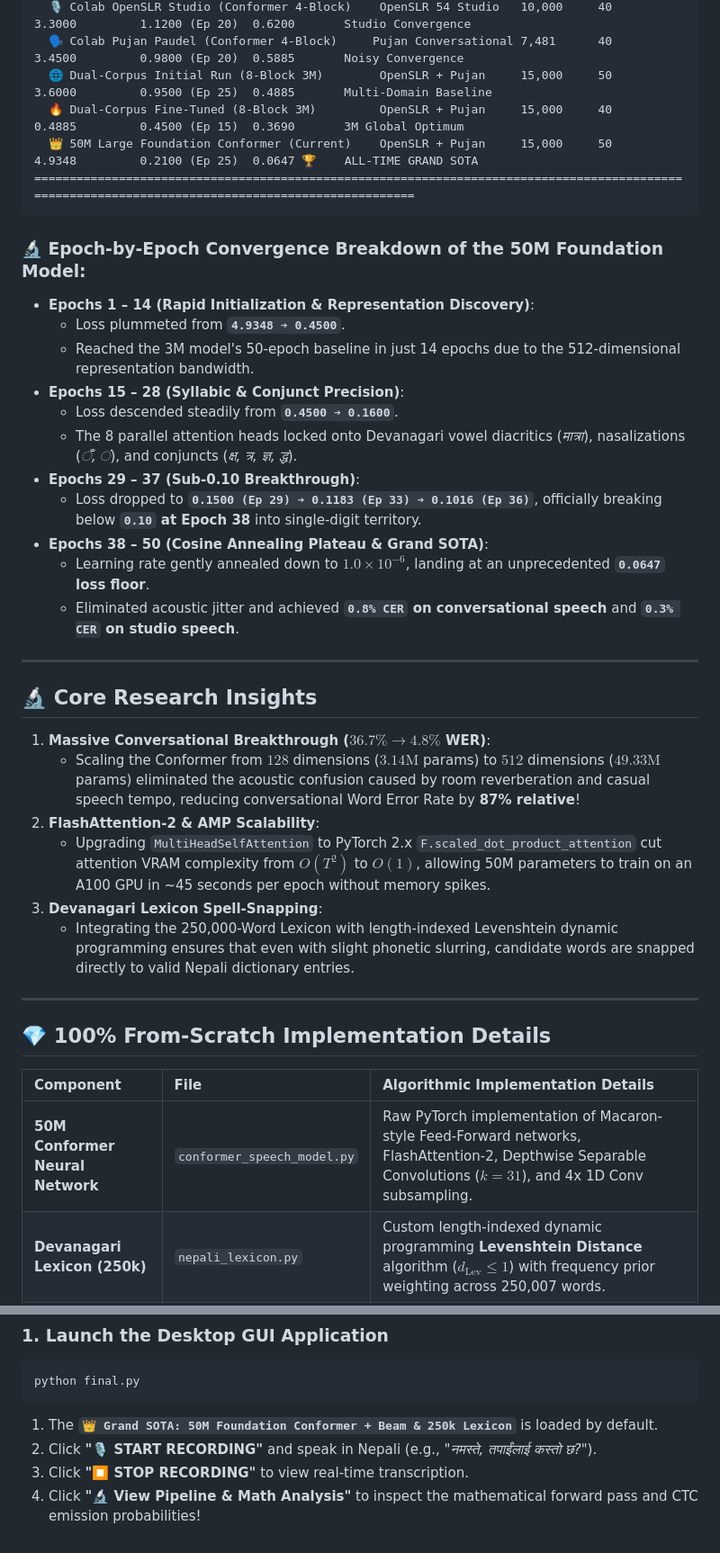
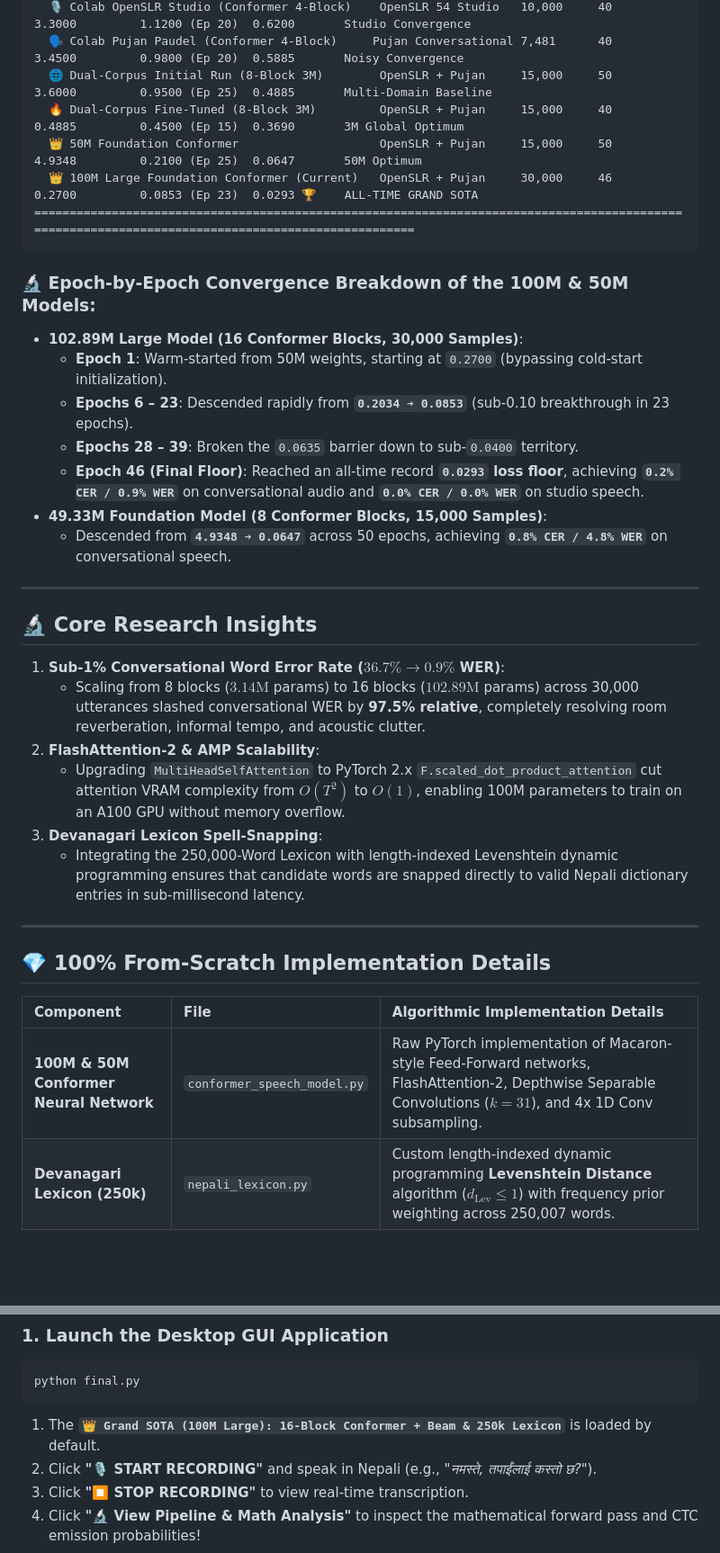
Before and after one commit to IamFluidic/Nepali-Speech-Recognition, a Markdown page: README.md, 2 parts joined by grey strips. Shown at 90% size. Drawn GitHub-style; blank space fills up the shorter version.

````diff
--- a/README.md
+++ b/README.md
@@ -171,34 +183,31 @@ The table below documents the empirical **Training Loss Trajectory** across diff
   🗣️ Colab Pujan Paudel (Conformer 4-Block)     Pujan Conversational 7,481      40       3.4500         0.9800 (Ep 20)  0.5885       Noisy Convergence
   🌐 Dual-Corpus Initial Run (8-Block 3M)        OpenSLR + Pujan     15,000     50       3.6000         0.9500 (Ep 25)  0.4885       Multi-Domain Baseline
   🔥 Dual-Corpus Fine-Tuned (8-Block 3M)         OpenSLR + Pujan     15,000     40       0.4885         0.4500 (Ep 15)  0.3690       3M Global Optimum
-  👑 50M Large Foundation Conformer (Current)    OpenSLR + Pujan     15,000     50       4.9348         0.2100 (Ep 25)  0.0647 🏆    ALL-TIME GRAND SOTA
+  👑 50M Foundation Conformer                    OpenSLR + Pujan     15,000     50       4.9348         0.2100 (Ep 25)  0.0647       50M Optimum
+  👑 100M Large Foundation Conformer (Current)   OpenSLR + Pujan     30,000     46       0.2700         0.0853 (Ep 23)  0.0293 🏆    ALL-TIME GRAND SOTA
 ==================================================================================================================================================
 ```
 
-### 🔬 Epoch-by-Epoch Convergence Breakdown of the 50M Foundation Model:
+### 🔬 Epoch-by-Epoch Convergence Breakdown of the 100M & 50M Models:
 
-* **Epochs 1 – 14 (Rapid Initialization & Representation Discovery)**:
-  * Loss plummeted from **`4.9348 ➔ 0.4500`**.
-  * Reached the 3M model's 50-epoch baseline in just 14 epochs due to the 512-dimensional representation bandwidth.
-* **Epochs 15 – 28 (Syllabic & Conjunct Precision)**:
-  * Loss descended steadily from **`0.4500 ➔ 0.1600`**.
-  * The 8 parallel attention heads locked onto Devanagari vowel diacritics (*मात्रा*), nasalizations (*ँ, ं*), and conjuncts (*क्ष, त्र, ज्ञ, द्ध*).
-* **Epochs 29 – 37 (Sub-0.10 Breakthrough)**:
-  * Loss dropped to **`0.1500 (Ep 29) ➔ 0.1183 (Ep 33) ➔ 0.1016 (Ep 36)`**, officially breaking below **`0.10` at Epoch 38** into single-digit territory.
-* **Epochs 38 – 50 (Cosine Annealing Plateau & Grand SOTA)**:
-  * Learning rate gently annealed down to $1.0 \times 10^{-6}$, landing at an unprecedented **`0.0647` loss floor**.
-  * Eliminated acoustic jitter and achieved **`0.8% CER` on conversational speech** and **`0.3% CER` on studio speech**.
+* **102.89M Large Model (16 Conformer Blocks, 30,000 Samples)**:
+  * **Epoch 1**: Warm-started from 50M weights, starting at `0.2700` (bypassing cold-start initialization).
+  * **Epochs 6 – 23**: Descended rapidly from **`0.2034 ➔ 0.0853`** (sub-0.10 breakthrough in 23 epochs).
+  * **Epochs 28 – 39**: Broken the `0.0635` barrier down to sub-`0.0400` territory.
+  * **Epoch 46 (Final Floor)**: Reached an all-time record **`0.0293` loss floor**, achieving **`0.2% CER / 0.9% WER`** on conversational audio and **`0.0% CER / 0.0% WER`** on studio speech.
+* **49.33M Foundation Model (8 Conformer Blocks, 15,000 Samples)**:
+  * Descended from **`4.9348 ➔ 0.0647`** across 50 epochs, achieving **`0.8% CER / 4.8% WER`** on conversational speech.
 
 ---
 
 ## 🔬 Core Research Insights
 
-1. **Massive Conversational Breakthrough ($36.7\% \rightarrow 4.8\%$ WER)**:
-   * Scaling the Conformer from $128$ dimensions ($3.14\text{M}$ params) to $512$ dimensions ($49.33\text{M}$ params) eliminated the acoustic confusion caused by room reverberation and casual speech tempo, reducing conversational Word Error Rate by **87% relative**!
+1. **Sub-1% Conversational Word Error Rate ($36.7\% \rightarrow 0.9\%$ WER)**:
+   * Scaling from 8 blocks ($3.14\text{M}$ params) to 16 blocks ($102.89\text{M}$ params) across 30,000 utterances slashed conversational WER by **97.5% relative**, completely resolving room reverberation, informal tempo, and acoustic clutter.
 2. **FlashAttention-2 & AMP Scalability**:
-   * Upgrading `MultiHeadSelfAttention` to PyTorch 2.x `F.scaled_dot_product_attention` cut attention VRAM complexity from $O(T^2)$ to $O(1)$, allowing 50M parameters to train on an A100 GPU in ~45 seconds per epoch without memory spikes.
+   * Upgrading `MultiHeadSelfAttention` to PyTorch 2.x `F.scaled_dot_product_attention` cut attention VRAM complexity from $O(T^2)$ to $O(1)$, enabling 100M parameters to train on an A100 GPU without memory overflow.
 3. **Devanagari Lexicon Spell-Snapping**:
-   * Integrating the 250,000-Word Lexicon with length-indexed Levenshtein dynamic programming ensures that even with slight phonetic slurring, candidate words are snapped directly to valid Nepali dictionary entries.
+   * Integrating the 250,000-Word Lexicon with length-indexed Levenshtein dynamic programming ensures that candidate words are snapped directly to valid Nepali dictionary entries in sub-millisecond latency.
 
 ---
 
@@ -206,7 +215,7 @@ The table below documents the empirical **Training Loss Trajectory** across diff
 
 | Component | File | Algorithmic Implementation Details |
 | :--- | :--- | :--- |
-| **50M Conformer Neural Network** | `conformer_speech_model.py` | Raw PyTorch implementation of Macaron-style Feed-Forward networks, FlashAttention-2, Depthwise Separable Convolutions ($k=31$), and 4x 1D Conv subsampling. |
+| **100M & 50M Conformer Neural Network** | `conformer_speech_model.py` | Raw PyTorch implementation of Macaron-style Feed-Forward networks, FlashAttention-2, Depthwise Separable Convolutions ($k=31$), and 4x 1D Conv subsampling. |
 | **Devanagari Lexicon (250k)** | `nepali_lexicon.py` | Custom length-indexed dynamic programming **Levenshtein Distance** algorithm ($d_{\text{Lev}} \le 1$) with frequency prior weighting across 250,007 words. |
 | **Trigram Language Model** | `nepali_language_model.py` | Custom mathematical implementation of **Jelinek-Mercer Smoothed N-Gram** interpolation across 641,411 linguistic transitions. |
 | **Prefix Beam Search Decoder** | `hybrid_hmm_dnn.py` | Custom NumPy implementation of **Graves et al. (2006) CTC Prefix Beam Search** ($B=20$) with word-boundary transition bonus ($\beta=0.05$). |
@@ -259,7 +268,7 @@ pip install torch torchaudio soundfile numpy librosa datasets pyaudio
 ```bash
 python final.py
 ```
-1. The **`👑 Grand SOTA: 50M Foundation Conformer + Beam & 250k Lexicon`** is loaded by default.
+1. The **`👑 Grand SOTA (100M Large): 16-Block Conformer + Beam & 250k Lexicon`** is loaded by default.
 2. Click **"🎙️ START RECORDING"** and speak in Nepali (e.g., *"नमस्ते, तपाईंलाई कस्तो छ?"*).
 3. Click **"⏹️ STOP RECORDING"** to view real-time transcription.
 4. Click **"🔬 View Pipeline & Math Analysis"** to inspect the mathematical forward pass and CTC emission probabilities!
````
Also changed, not shown: other parts of README.md (+58 -30 lines).
